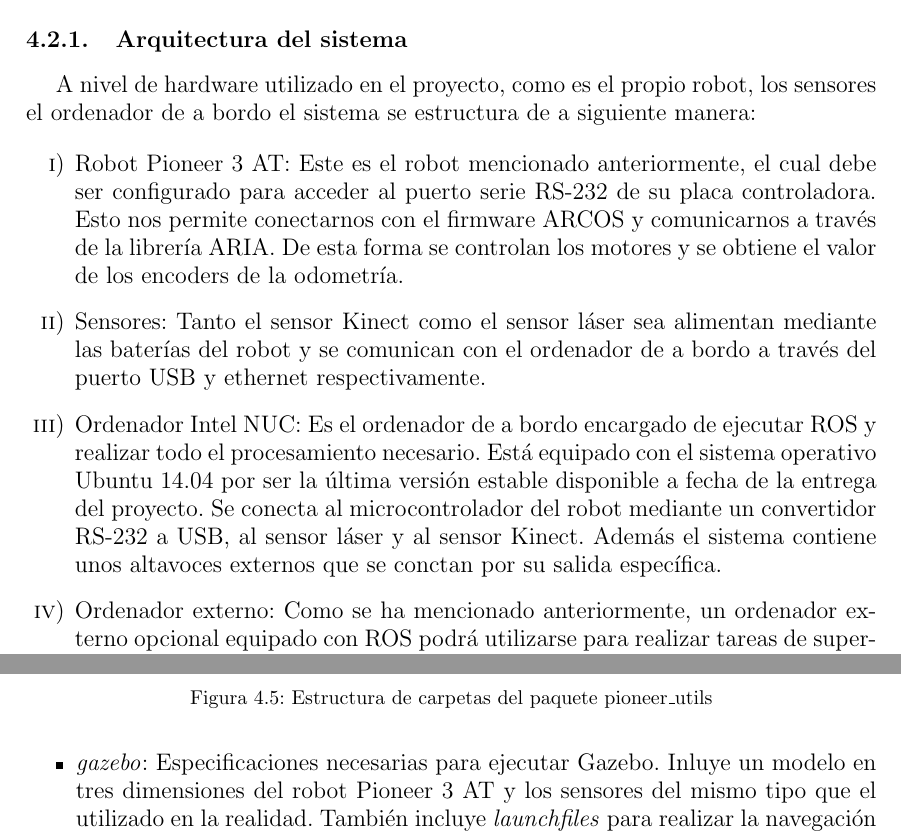
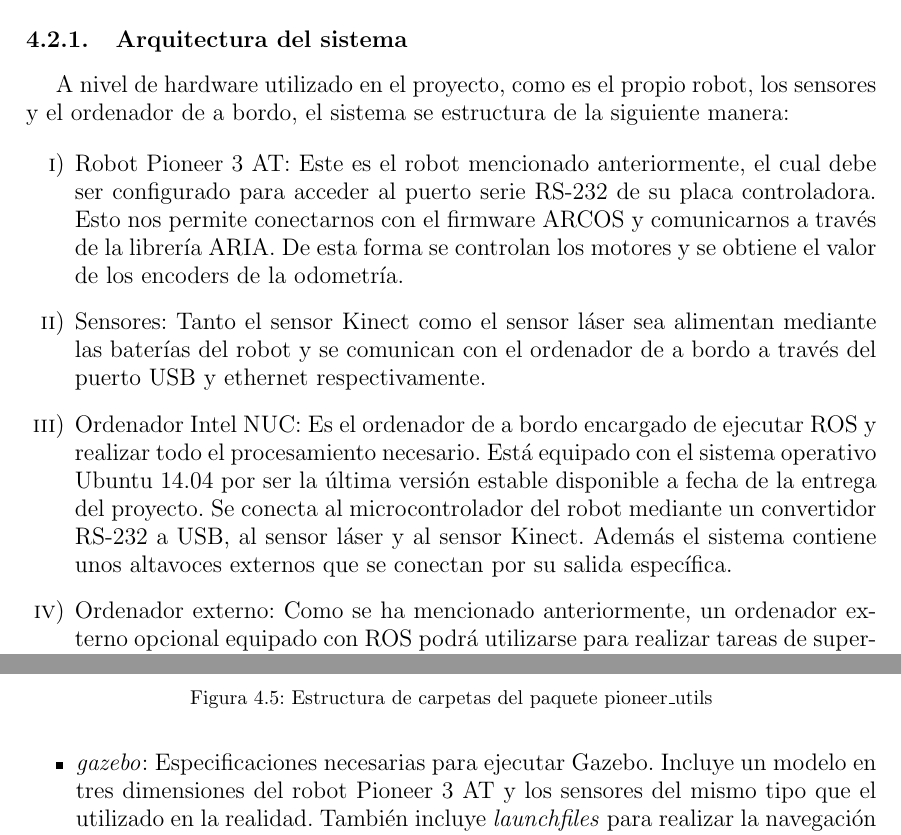
Before and after one commit to danimtb/TFG_pioneer3at, a LaTeX thesis (TFG.tex, which reads capitulos/conceptos_previos.tex): two parts of pages 70 and 72 of 178, joined at a grey line, cut so that both start at the same text. Compiled offline with pdfLaTeX; the source files are stored in an older character set and shown here as Unicode.

Commit message:
txs auto checkin

```diff
--- a/capitulos/conceptos_previos.tex
+++ b/capitulos/conceptos_previos.tex
@@ -166,14 +166,14 @@ Esta sección tiene como objetivo plantear la arquitectura general utilizada en
 
 \subsection{Arquitectura del sistema}
 
-A nivel de hardware utilizado en el proyecto, como es el propio robot, los sensores el ordenador de a bordo el sistema se estructura de a siguiente manera:
+A nivel de hardware utilizado en el proyecto, como es el propio robot, los sensores y el ordenador de a bordo, el sistema se estructura de la siguiente manera:
 
 \begin{enumerate}[i)]
 \item  Robot Pioneer 3 AT: Este es el robot mencionado anteriormente, el cual debe ser configurado para acceder al puerto serie RS-232 de su placa controladora. Esto nos permite conectarnos con el firmware ARCOS y comunicarnos a través de la librería ARIA. De esta forma se controlan los motores y se obtiene el valor de los encoders de la odometría.
 
 \item Sensores: Tanto el sensor Kinect como el sensor láser sea alimentan mediante las baterías del robot y se comunican con el ordenador de a bordo a través del puerto USB y ethernet respectivamente.
 
-\item Ordenador Intel NUC: Es el ordenador de a bordo encargado de ejecutar ROS y realizar todo el procesamiento necesario. Está equipado con el sistema operativo Ubuntu 14.04 por ser la última versión estable disponible a fecha de la entrega del proyecto. Se conecta al microcontrolador del robot  mediante un convertidor RS-232 a USB, al sensor láser y al sensor Kinect. Además el sistema contiene unos altavoces externos que se conctan por su salida específica.
+\item Ordenador Intel NUC: Es el ordenador de a bordo encargado de ejecutar ROS y realizar todo el procesamiento necesario. Está equipado con el sistema operativo Ubuntu 14.04 por ser la última versión estable disponible a fecha de la entrega del proyecto. Se conecta al microcontrolador del robot  mediante un convertidor RS-232 a USB, al sensor láser y al sensor Kinect. Además el sistema contiene unos altavoces externos que se conectan por su salida específica.
 
 \item Ordenador externo: Como se ha mencionado anteriormente, un ordenador externo opcional equipado con ROS podrá utilizarse para realizar tareas de supervisión a través de RViz y para realizar la teleoperación del robot vía TCP/IP en ROS.
 \end{enumerate}
@@ -234,7 +234,7 @@ En el directorio del paquete \textit{pioneer\_utils} encontramos:
 \begin{itemize}
 \item  \textit{follower}: Archivos de configuración para utilizar la funcionalidad follower del robot Turtlebot en el Pioneer 3 AT.
 
-\item \textit{gazebo}: Especificaciones necesarias para ejecutar Gazebo. Inluye un modelo en tres dimensiones del robot Pioneer 3 AT y los sensores del mismo tipo que el utilizado en la realidad. También incluye \textit{launchfiles} para realizar la navegación con diferentes mapas.
+\item \textit{gazebo}: Especificaciones necesarias para ejecutar Gazebo. Incluye un modelo en tres dimensiones del robot Pioneer 3 AT y los sensores del mismo tipo que el utilizado en la realidad. También incluye \textit{launchfiles} para realizar la navegación con diferentes mapas.
 
 \item \textit{main}: Launchfiles de las aplicaciones principales que incorpora el robot como el nodo \textit{endurance\_test}.
 
```
Also changed, not shown: capitulos/conceptos_previos.tex (4 more changed lines).
